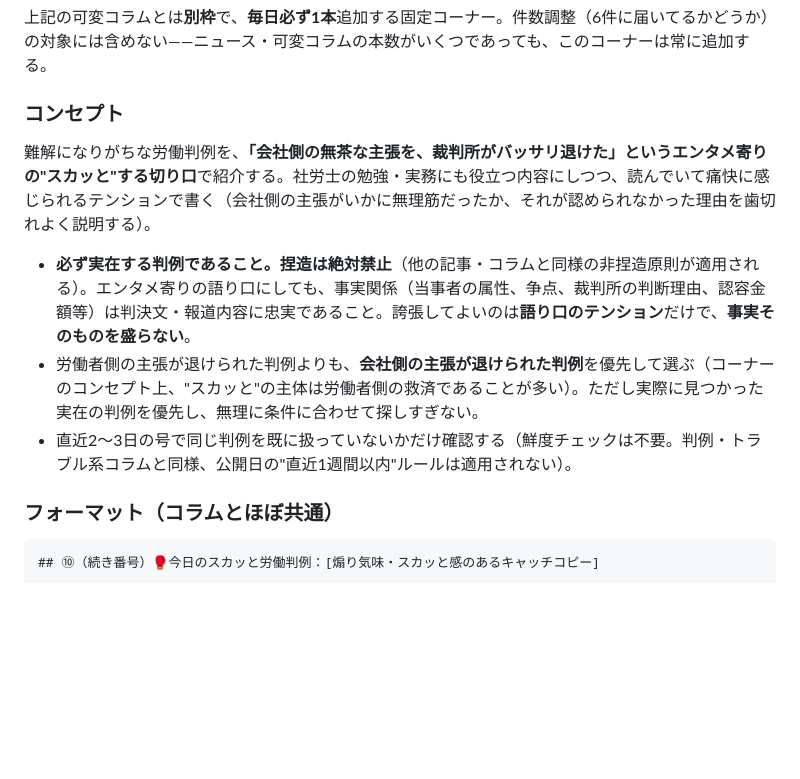
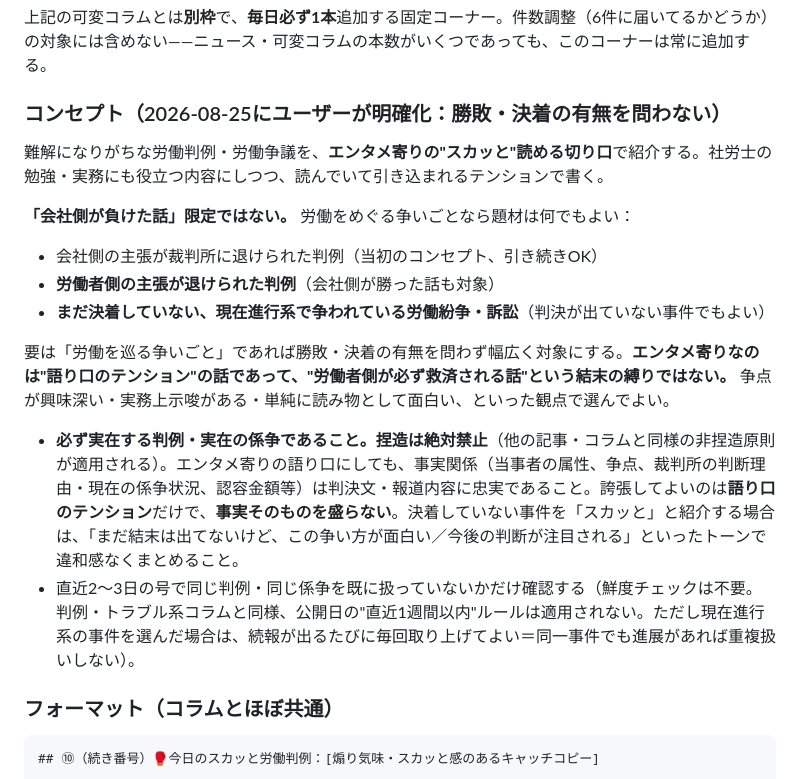
Before and after one commit to harubaru74-collab/roumu-news, a Markdown page: ROUTINE.md, the part around the change. GitHub-like rendering; blank space fills up the shorter version.

Commit message:
Broaden "今日のスカッと労働判例" scope beyond company-loses cases
Per user clarification: the corner isn't restricted to cases where
the company's claim was rejected. Worker-loses cases and ongoing/
undecided labor disputes are equally valid material — the "スカッと"
framing is about narration tone, not a required outcome.

Co-Authored-By: Claude Sonnet 5 <noreply@anthropic.com>
Claude-Session: https://claude.ai/code/session_014NsH4kGkHYohBUmh315rmn

```diff
--- a/ROUTINE.md
+++ b/ROUTINE.md
@@ -82,13 +82,19 @@ Web検索を伴う重い処理（記事収集・執筆・GitHub保存）と、
 
 上記の可変コラムとは**別枠**で、**毎日必ず1本**追加する固定コーナー。件数調整（6件に届いてるかどうか）の対象には含めない——ニュース・可変コラムの本数がいくつであっても、このコーナーは常に追加する。
 
-### コンセプト
+### コンセプト（2026-08-25にユーザーが明確化：勝敗・決着の有無を問わない）
 
-難解になりがちな労働判例を、**「会社側の無茶な主張を、裁判所がバッサリ退けた」というエンタメ寄りの"スカッと"する切り口**で紹介する。社労士の勉強・実務にも役立つ内容にしつつ、読んでいて痛快に感じられるテンションで書く（会社側の主張がいかに無理筋だったか、それが認められなかった理由を歯切れよく説明する）。
+難解になりがちな労働判例・労働争議を、**エンタメ寄りの"スカッと"読める切り口**で紹介する。社労士の勉強・実務にも役立つ内容にしつつ、読んでいて引き込まれるテンションで書く。
 
-- **必ず実在する判例であること。捏造は絶対禁止**（他の記事・コラムと同様の非捏造原則が適用される）。エンタメ寄りの語り口にしても、事実関係（当事者の属性、争点、裁判所の判断理由、認容金額等）は判決文・報道内容に忠実であること。誇張してよいのは**語り口のテンション**だけで、**事実そのものを盛らない**。
-- 労働者側の主張が退けられた判例よりも、**会社側の主張が退けられた判例**を優先して選ぶ（コーナーのコンセプト上、"スカッと"の主体は労働者側の救済であることが多い）。ただし実際に見つかった実在の判例を優先し、無理に条件に合わせて探しすぎない。
-- 直近2〜3日の号で同じ判例を既に扱っていないかだけ確認する（鮮度チェックは不要。判例・トラブル系コラムと同様、公開日の"直近1週間以内"ルールは適用されない）。
+**「会社側が負けた話」限定ではない。** 労働をめぐる争いごとなら題材は何でもよい：
+- 会社側の主張が裁判所に退けられた判例（当初のコンセプト、引き続きOK）
+- **労働者側の主張が退けられた判例**（会社側が勝った話も対象）
+- **まだ決着していない、現在進行系で争われている労働紛争・訴訟**（判決が出ていない事件でもよい）
+
+要は「労働を巡る争いごと」であれば勝敗・決着の有無を問わず幅広く対象にする。**エンタメ寄りなのは"語り口のテンション"の話であって、"労働者側が必ず救済される話"という結末の縛りではない。** 争点が興味深い・実務上示唆がある・単純に読み物として面白い、といった観点で選んでよい。
+
+- **必ず実在する判例・実在の係争であること。捏造は絶対禁止**（他の記事・コラムと同様の非捏造原則が適用される）。エンタメ寄りの語り口にしても、事実関係（当事者の属性、争点、裁判所の判断理由・現在の係争状況、認容金額等）は判決文・報道内容に忠実であること。誇張してよいのは**語り口のテンション**だけで、**事実そのものを盛らない**。決着していない事件を「スカッと」と紹介する場合は、「まだ結末は出てないけど、この争い方が面白い／今後の判断が注目される」といったトーンで違和感なくまとめること。
+- 直近2〜3日の号で同じ判例・同じ係争を既に扱っていないかだけ確認する（鮮度チェックは不要。判例・トラブル系コラムと同様、公開日の"直近1週間以内"ルールは適用されない。ただし現在進行系の事件を選んだ場合は、続報が出るたびに毎回取り上げてよい＝同一事件でも進展があれば重複扱いしない）。
 
 ### フォーマット（コラムとほぼ共通）
 
```
